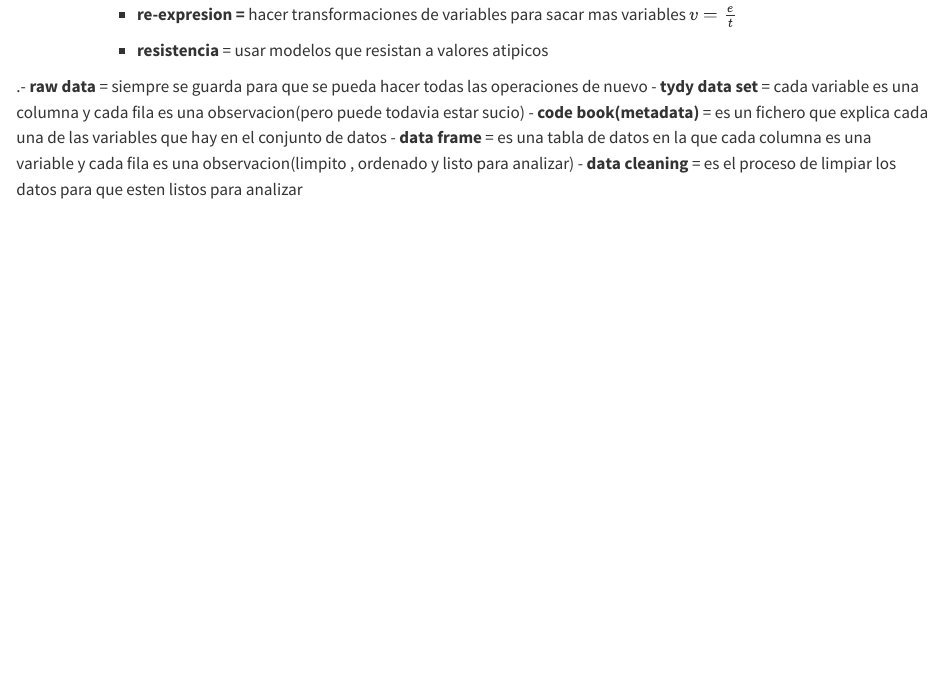
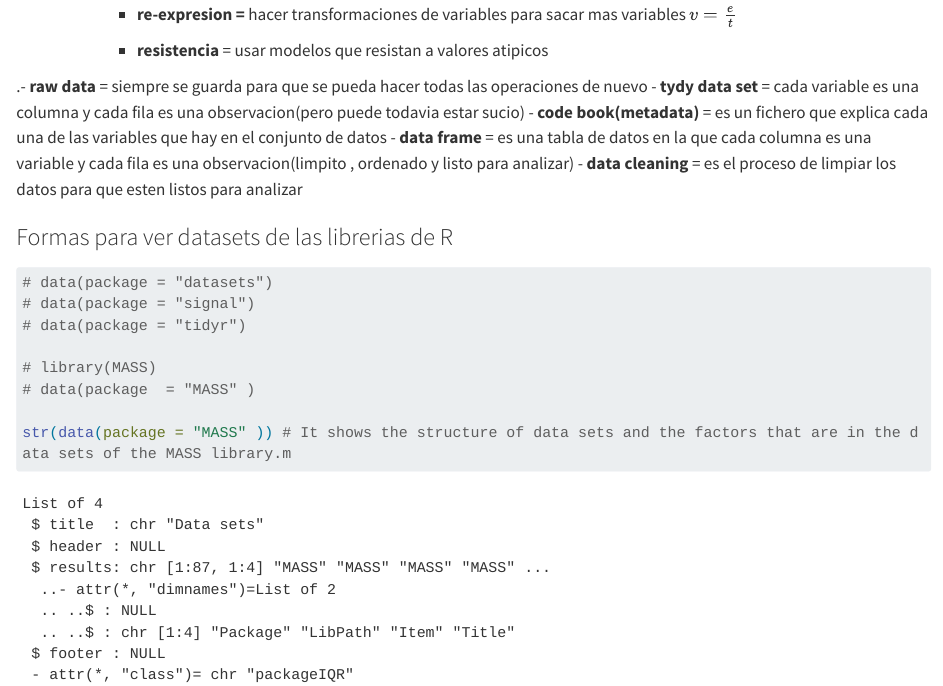
Before and after one commit to sergioruiiz91/Tema1, a Quarto document (Programas/Tema1Programa/my_personal_notes/Tema_1.qmd): the page in a window 1100 px wide, from 810 px down. Rendered offline with R 4.5, knitr and Pandoc in place of Quarto, with nearby package versions; long lines of code are wrapped.

Commit message:
Adding finals notes

````diff
--- a/Programas/Tema1Programa/my_personal_notes/Tema_1.qmd
+++ b/Programas/Tema1Programa/my_personal_notes/Tema_1.qmd
@@ -50,3 +50,16 @@ author: "Sergio Ruiz Arévalo"
 -   **code book(metadata)** = es un fichero que explica cada una de las variables que hay en el conjunto de datos
 -   **data frame** = es una tabla de datos en la que cada columna es una variable y cada fila es una observacion(limpito , ordenado y listo para analizar)
 -  **data cleaning** = es el proceso de limpiar los datos para que esten listos para analizar
+
+
+### Formas para ver datasets de las librerias de R
+```{r}
+# data(package = "datasets")
+# data(package = "signal")
+# data(package = "tidyr")
+
+# library(MASS)
+# data(package  = "MASS" )
+
+str(data(package = "MASS" )) # It shows the structure of data sets and the factors that are in the data sets of the MASS library.m
+```
````
